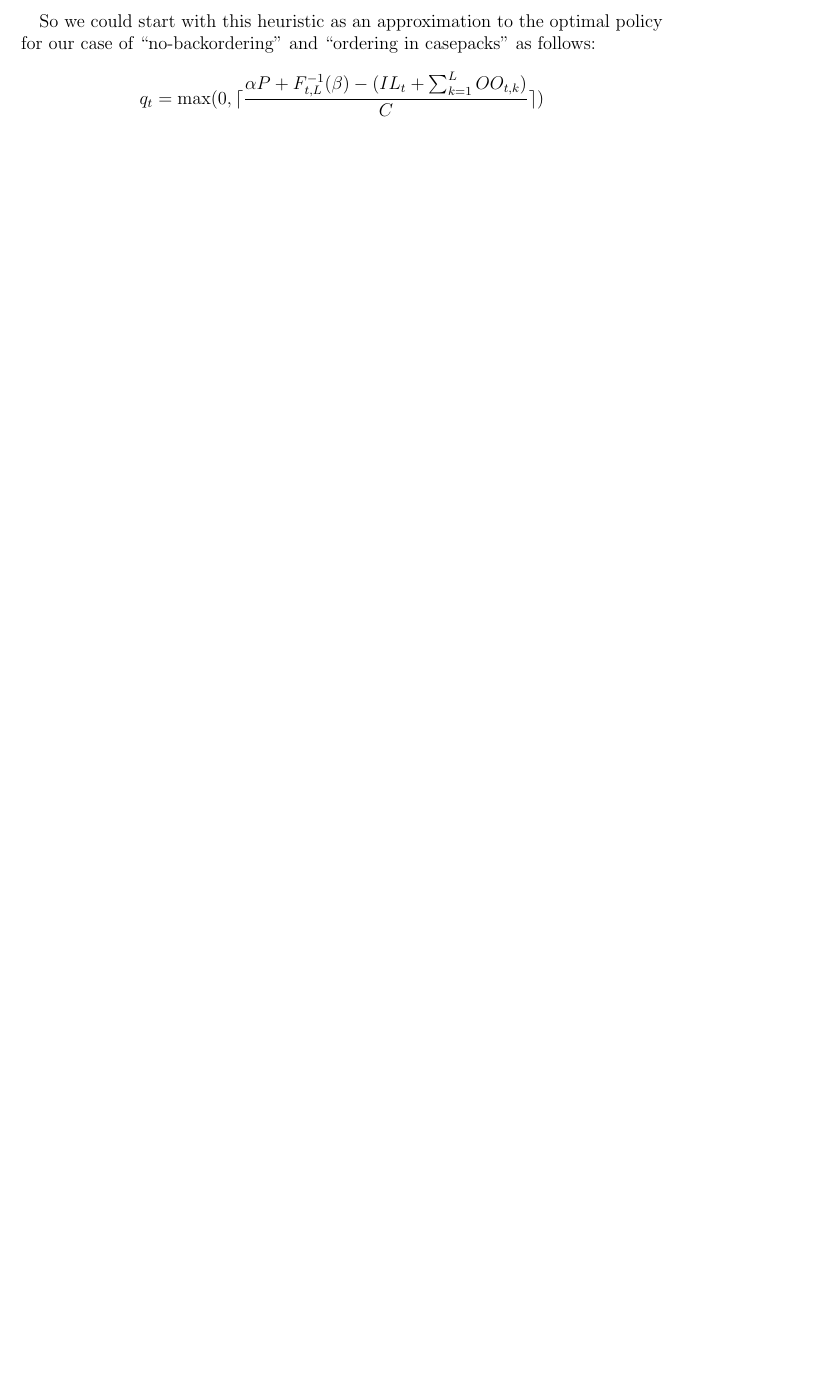
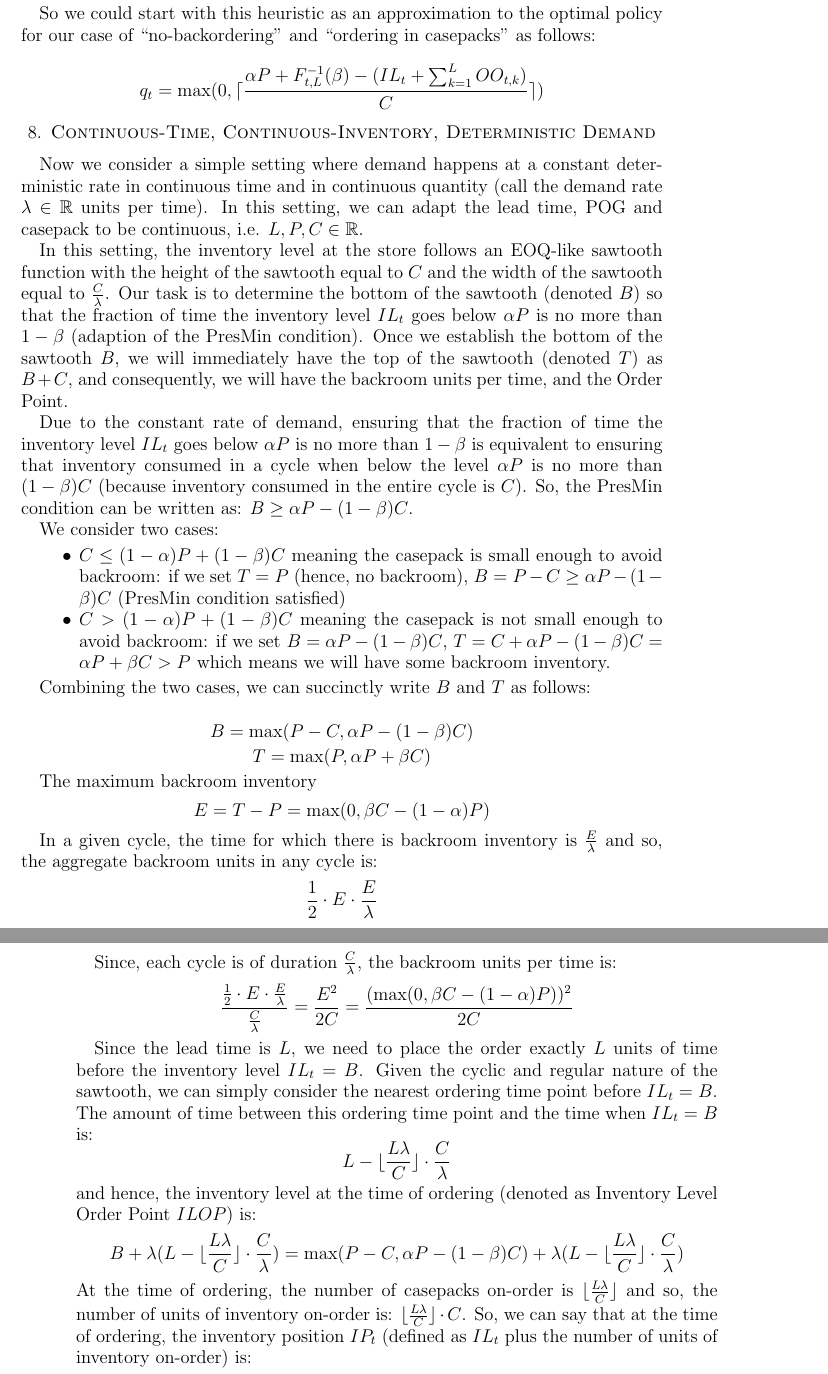
Before and after one commit to coverdrive/technical-documents, a LaTeX paper (supply_chain/CapacityOpt/CapacityOptConstr.tex): part of page 3 of 3 before the commit and two parts of pages 3 and 4 of 4 after it, the two joined at a grey line, cut so that both start at the same text, the shorter picture padded with empty space. Compiled offline with pdfLaTeX.

Commit message:
added the case of deterministic demand

```diff
--- a/supply_chain/CapacityOpt/CapacityOptConstr.tex
+++ b/supply_chain/CapacityOpt/CapacityOptConstr.tex
@@ -75,4 +75,40 @@ So we could start with this heuristic as an approximation to the optimal policy
 
 $$q_t = \max(0, \lceil \frac {\alpha P + F_{t,L}^{-1}(\beta) - (IL_t + \sum_{k=1}^L OO_{t,k})} C \rceil)$$
 
+\section{Continuous-Time, Continuous-Inventory, Deterministic Demand}
+Now we consider a simple setting where demand happens at a constant deterministic rate in continuous time and in continuous quantity (call the demand rate $\lambda \in \mathbb{R}$ units per time). In this setting, we can adapt the lead time, POG and casepack to be continuous, i.e. $L, P, C \in \mathbb{R}$.
+
+In this setting, the inventory level at the store follows an EOQ-like sawtooth function with the height of the sawtooth equal to $C$ and the width of the sawtooth equal to $\frac C \lambda$. Our task is to determine the bottom of the sawtooth (denoted $B$) so that the fraction of time the inventory level $IL_t$ goes below $\alpha P$ is no more than $1-\beta$ (adaption of the PresMin condition). Once we establish the bottom of the sawtooth $B$, we will immediately have the top of the sawtooth (denoted $T$) as $B + C$, and consequently, we will have the backroom units per time, and the Order Point.
+
+Due to the constant rate of demand, ensuring that the fraction of time the inventory level $IL_t$ goes below $\alpha P$ is no more than $1-\beta$ is equivalent to ensuring that inventory consumed in a cycle when below the level $\alpha P$ is no more than $(1-\beta)C$ (because inventory consumed in the entire cycle is $C$). So, the PresMin condition can be written as: $B \geq \alpha P - (1-\beta)C$.
+
+We consider two cases:
+\begin{itemize}
+\item $C \leq (1-\alpha)P + (1-\beta)C$ meaning the casepack is small enough to avoid backroom: if we set $T = P$ (hence, no backroom), $B = P - C \geq \alpha P - (1-\beta)C$ (PresMin condition satisfied)
+\item $C > (1-\alpha)P + (1-\beta)C$ meaning the casepack is not small enough to avoid backroom: if we set $B =  \alpha P - (1-\beta)C$, $T = C + \alpha P - (1- \beta)C = \alpha P + \beta C > P$ which means we will have some backroom inventory.
+\end{itemize}
+
+Combining the two cases, we can succinctly write $B$ and $T$ as follows:
+
+$$B = \max(P - C, \alpha P - (1-\beta)C)$$
+$$T = \max(P, \alpha P + \beta C)$$
+
+The maximum backroom inventory
+$$E =T - P = \max(0, \beta C  - (1-\alpha)P)$$
+
+In a given cycle, the time for which there is backroom inventory is $\frac E \lambda$ and so, the aggregate backroom units in any cycle is: $$\frac 1 2 \cdot E \cdot \frac E \lambda$$
+
+Since, each cycle is of duration $\frac C \lambda$, the backroom units per time is:
+$$\frac {\frac 1 2 \cdot E \cdot \frac E \lambda} {\frac C \lambda} = \frac {E^2} {2C} = \frac {(\max(0, \beta C  - (1-\alpha)P))^2} {2C}$$
+
+Since the lead time is $L$, we need to place the order exactly $L$ units of time before the inventory level $IL_t = B$. Given the cyclic and regular nature of the sawtooth, we can simply consider the nearest ordering time point before $IL_t = B$. The amount of time between this ordering time point and the time when $IL_t = B$ is:
+$$L - \lfloor \frac {L \lambda} C \rfloor \cdot \frac C \lambda$$
+and hence, the inventory level at the time of ordering (denoted as Inventory Level Order Point $ILOP$) is:
+$$B + \lambda (L - \lfloor \frac {L \lambda} C \rfloor \cdot \frac C \lambda) = \max(P - C, \alpha P - (1- \beta)C) + \lambda (L - \lfloor \frac {L \lambda} C \rfloor \cdot \frac C \lambda)$$
+At the time of ordering, the number of casepacks on-order is $\lfloor \frac {L \lambda} C \rfloor$ and so, the number of units of inventory on-order is: $\lfloor \frac {L \lambda} C \rfloor \cdot C$.
+So, we can say that at the time of ordering, the inventory position $IP_t$ (defined as $IL_t$ plus the number of units of inventory on-order) is: $$\max(P - C, \alpha P - (1- \beta)C) + \lambda (L - \lfloor \frac {L \lambda} C \rfloor \cdot \frac C \lambda) + \lfloor \frac {L \lambda} C \rfloor \cdot C$$
+We can refer to the above expression as the Inventory Position Order Point $IPOP$.
+
+
+
 \end{document}
```
Also changed, not shown: supply_chain/CapacityOpt/CapacityOptConstr.pdf, supply_chain/CapacityOpt/CapacityOptConstr.tex (2 more changed lines).
